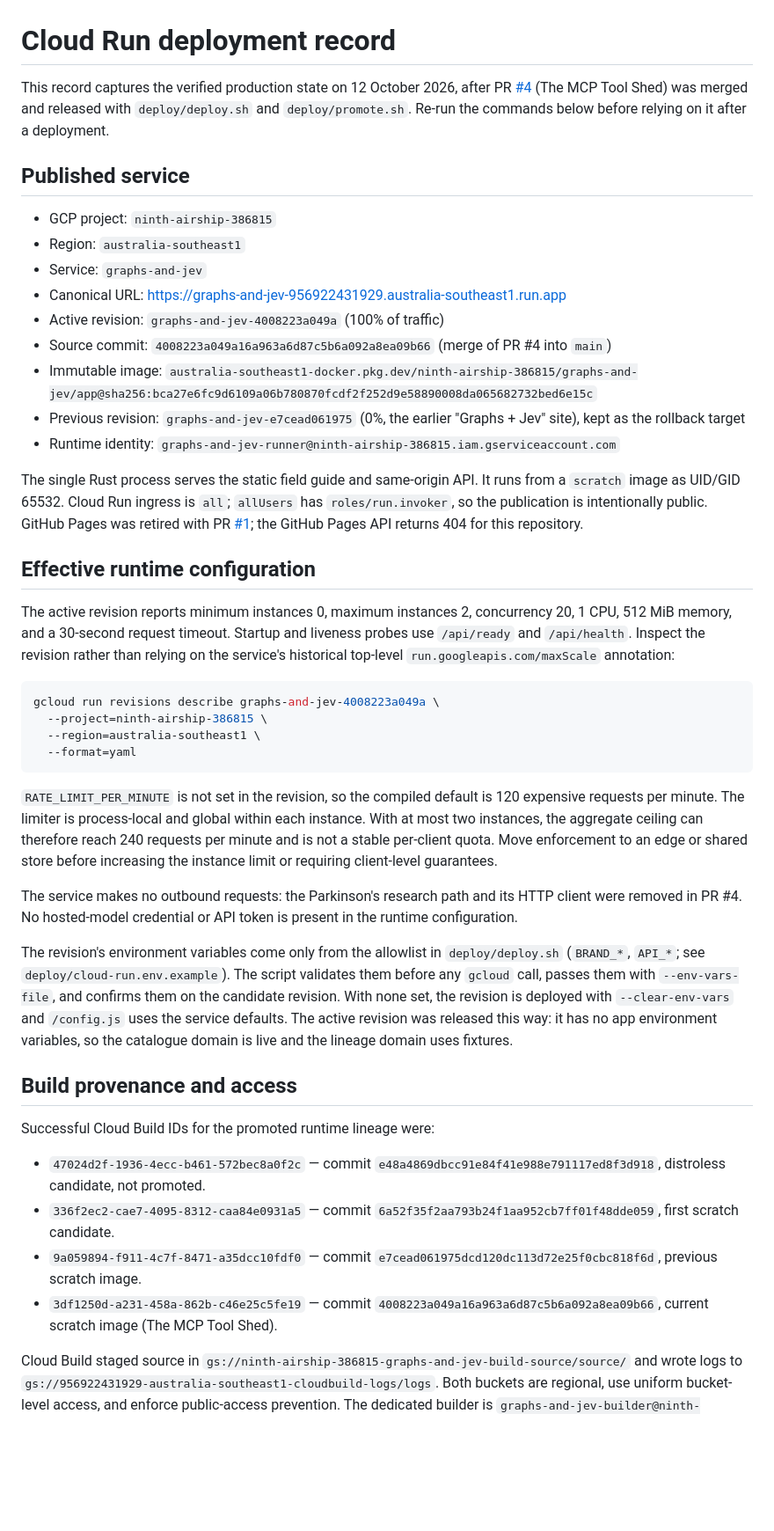
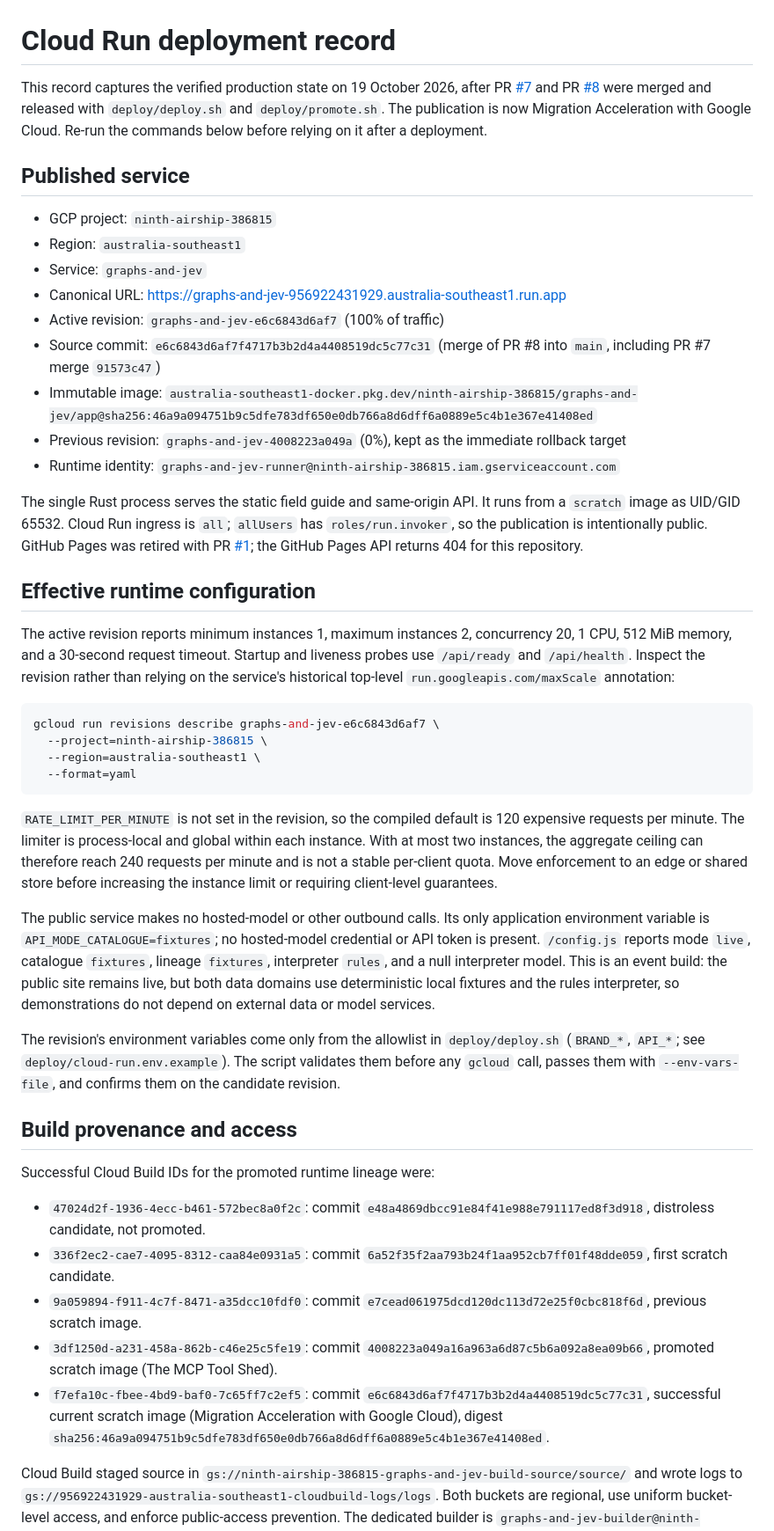
Before and after one commit to TLatAccenture/graphs-and-jev, a Markdown page: docs/deployment/cloud-run.md, the part around one of its changes. Shown at 88% size. Rendered like a GitHub page; blank space fills up the shorter version.

Commit message:
docs: record Gemini migration Cloud Run release

````diff
--- a/docs/deployment/cloud-run.md
+++ b/docs/deployment/cloud-run.md
@@ -1,6 +1,6 @@
 # Cloud Run deployment record
 
-This record captures the verified production state on 12 October 2026, after PR [#4](https://github.com/TLatAccenture/graphs-and-jev/pull/4) (The MCP Tool Shed) was merged and released with `deploy/deploy.sh` and `deploy/promote.sh`. Re-run the commands below before relying on it after a deployment.
+This record captures the verified production state on 19 October 2026, after PR [#7](https://github.com/TLatAccenture/graphs-and-jev/pull/7) and PR [#8](https://github.com/TLatAccenture/graphs-and-jev/pull/8) were merged and released with `deploy/deploy.sh` and `deploy/promote.sh`. The publication is now Migration Acceleration with Google Cloud. Re-run the commands below before relying on it after a deployment.
 
 ## Published service
 
@@ -8,20 +8,20 @@ This record captures the verified production state on 12 October 2026, after PR
 - Region: `australia-southeast1`
 - Service: `graphs-and-jev`
 - Canonical URL: <https://graphs-and-jev-956922431929.australia-southeast1.run.app>
-- Active revision: `graphs-and-jev-4008223a049a` (100% of traffic)
-- Source commit: `4008223a049a16a963a6d87c5b6a092a8ea09b66` (merge of PR #4 into `main`)
-- Immutable image: `australia-southeast1-docker.pkg.dev/ninth-airship-386815/graphs-and-jev/app@sha256:bca27e6fc9d6109a06b780870fcdf2f252d9e58890008da065682732bed6e15c`
-- Previous revision: `graphs-and-jev-e7cead061975` (0%, the earlier "Graphs + Jev" site), kept as the rollback target
+- Active revision: `graphs-and-jev-e6c6843d6af7` (100% of traffic)
+- Source commit: `e6c6843d6af7f4717b3b2d4a4408519dc5c77c31` (merge of PR #8 into `main`, including PR #7 merge `91573c47`)
+- Immutable image: `australia-southeast1-docker.pkg.dev/ninth-airship-386815/graphs-and-jev/app@sha256:46a9a094751b9c5dfe783df650e0db766a8d6dff6a0889e5c4b1e367e41408ed`
+- Previous revision: `graphs-and-jev-4008223a049a` (0%), kept as the immediate rollback target
 - Runtime identity: `graphs-and-jev-runner@ninth-airship-386815.iam.gserviceaccount.com`
 
 The single Rust process serves the static field guide and same-origin API. It runs from a `scratch` image as UID/GID 65532. Cloud Run ingress is `all`; `allUsers` has `roles/run.invoker`, so the publication is intentionally public. GitHub Pages was retired with PR [#1](https://github.com/TLatAccenture/graphs-and-jev/pull/1); the GitHub Pages API returns 404 for this repository.
 
 ## Effective runtime configuration
 
-The active revision reports minimum instances 0, maximum instances 2, concurrency 20, 1 CPU, 512 MiB memory, and a 30-second request timeout. Startup and liveness probes use `/api/ready` and `/api/health`. Inspect the revision rather than relying on the service's historical top-level `run.googleapis.com/maxScale` annotation:
+The active revision reports minimum instances 1, maximum instances 2, concurrency 20, 1 CPU, 512 MiB memory, and a 30-second request timeout. Startup and liveness probes use `/api/ready` and `/api/health`. Inspect the revision rather than relying on the service's historical top-level `run.googleapis.com/maxScale` annotation:
 
 ```bash
-gcloud run revisions describe graphs-and-jev-4008223a049a \
+gcloud run revisions describe graphs-and-jev-e6c6843d6af7 \
   --project=ninth-airship-386815 \
   --region=australia-southeast1 \
   --format=yaml
@@ -29,18 +29,19 @@ gcloud run revisions describe graphs-and-jev-4008223a049a \
 
 `RATE_LIMIT_PER_MINUTE` is not set in the revision, so the compiled default is 120 expensive requests per minute. The limiter is process-local and global within each instance. With at most two instances, the aggregate ceiling can therefore reach 240 requests per minute and is not a stable per-client quota. Move enforcement to an edge or shared store before increasing the instance limit or requiring client-level guarantees.
 
-The service makes no outbound requests: the Parkinson's research path and its HTTP client were removed in PR #4. No hosted-model credential or API token is present in the runtime configuration.
+The public service makes no hosted-model or other outbound calls. Its only application environment variable is `API_MODE_CATALOGUE=fixtures`; no hosted-model credential or API token is present. `/config.js` reports mode `live`, catalogue `fixtures`, lineage `fixtures`, interpreter `rules`, and a null interpreter model. This is an event build: the public site remains live, but both data domains use deterministic local fixtures and the rules interpreter, so demonstrations do not depend on external data or model services.
 
-The revision's environment variables come only from the allowlist in `deploy/deploy.sh` (`BRAND_*`, `API_*`; see `deploy/cloud-run.env.example`). The script validates them before any `gcloud` call, passes them with `--env-vars-file`, and confirms them on the candidate revision. With none set, the revision is deployed with `--clear-env-vars` and `/config.js` uses the service defaults. The active revision was released this way: it has no app environment variables, so the catalogue domain is live and the lineage domain uses fixtures.
+The revision's environment variables come only from the allowlist in `deploy/deploy.sh` (`BRAND_*`, `API_*`; see `deploy/cloud-run.env.example`). The script validates them before any `gcloud` call, passes them with `--env-vars-file`, and confirms them on the candidate revision.
 
 ## Build provenance and access
 
 Successful Cloud Build IDs for the promoted runtime lineage were:
 
-- `47024d2f-1936-4ecc-b461-572bec8a0f2c` — commit `e48a4869dbcc91e84f41e988e791117ed8f3d918`, distroless candidate, not promoted.
-- `336f2ec2-cae7-4095-8312-caa84e0931a5` — commit `6a52f35f2aa793b24f1aa952cb7ff01f48dde059`, first scratch candidate.
-- `9a059894-f911-4c7f-8471-a35dcc10fdf0` — commit `e7cead061975dcd120dc113d72e25f0cbc818f6d`, previous scratch image.
-- `3df1250d-a231-458a-862b-c46e25c5fe19` — commit `4008223a049a16a963a6d87c5b6a092a8ea09b66`, current scratch image (The MCP Tool Shed).
+- `47024d2f-1936-4ecc-b461-572bec8a0f2c`: commit `e48a4869dbcc91e84f41e988e791117ed8f3d918`, distroless candidate, not promoted.
+- `336f2ec2-cae7-4095-8312-caa84e0931a5`: commit `6a52f35f2aa793b24f1aa952cb7ff01f48dde059`, first scratch candidate.
+- `9a059894-f911-4c7f-8471-a35dcc10fdf0`: commit `e7cead061975dcd120dc113d72e25f0cbc818f6d`, previous scratch image.
+- `3df1250d-a231-458a-862b-c46e25c5fe19`: commit `4008223a049a16a963a6d87c5b6a092a8ea09b66`, promoted scratch image (The MCP Tool Shed).
+- `f7efa10c-fbee-4bd9-baf0-7c65ff7c2ef5`: commit `e6c6843d6af7f4717b3b2d4a4408519dc5c77c31`, successful current scratch image (Migration Acceleration with Google Cloud), digest `sha256:46a9a094751b9c5dfe783df650e0db766a8d6dff6a0889e5c4b1e367e41408ed`.
 
 Cloud Build staged source in `gs://ninth-airship-386815-graphs-and-jev-build-source/source/` and wrote logs to `gs://956922431929-australia-southeast1-cloudbuild-logs/logs`. Both buckets are regional, use uniform bucket-level access, and enforce public-access prevention. The dedicated builder is `graphs-and-jev-builder@ninth-airship-386815.iam.gserviceaccount.com`; verified grants are Artifact Registry writer on the repository, project-level log writer and Service Usage consumer, source-object read access, and log-bucket object management required by Cloud Build. The runtime service account has no verified project-wide role.
 
````
Also changed, not shown: other parts of docs/deployment/cloud-run.md (+7 -6 lines).
